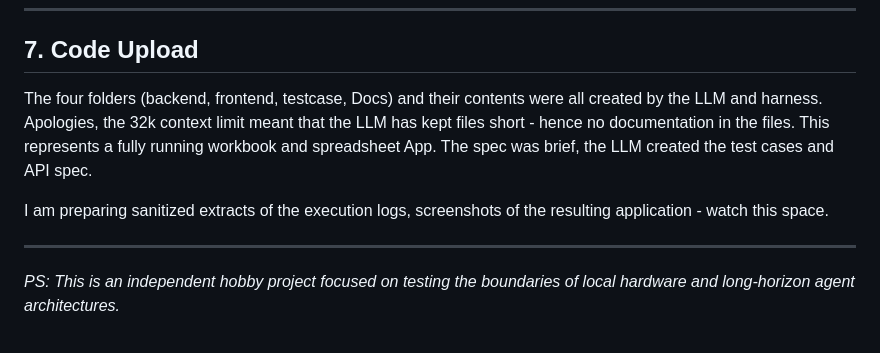
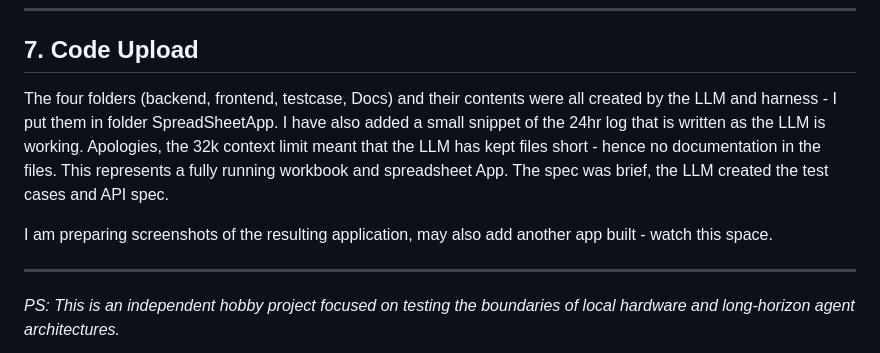
Before and after one commit to anglepoiselife/Self-Directed-Agent, a Markdown page: INTRODUCTION.md, the part around the change. Drawn GitHub-style.

Commit message:
Revise introduction for clarity and updates
Updated the introduction to clarify folder organization and added details about execution logs and screenshots.

```diff
--- a/INTRODUCTION.md
+++ b/INTRODUCTION.md
@@ -95,12 +95,13 @@ LLM token generation figures are less accurate, vllm logs suggest the output is
 
 ## 7. Code Upload
 
-The four folders (backend, frontend, testcase, Docs) and their contents were all created by the LLM and harness. Apologies, the 32k context limit meant that the LLM
-has kept files short - hence no documentation in the files. This represents a fully running workbook and spreadsheet App. The spec was brief, the LLM created the
+The four folders (backend, frontend, testcase, Docs) and their contents were all created by the LLM and harness - I put them in folder SpreadSheetApp. I have also added a small snippet of the 24hr log
+that is written as the LLM is working. Apologies, the 32k context limit meant that the LLM has kept files short - hence no documentation in the files.
+This represents a fully running workbook and spreadsheet App. The spec was brief, the LLM created the
 test cases and API spec.
 
 
-I am preparing sanitized extracts of the execution logs, screenshots of the resulting application - watch this space.
+I am preparing screenshots of the resulting application, may also add another app built - watch this space.
 
 ---
 *PS: This is an independent hobby project focused on testing the boundaries of local hardware and long-horizon agent architectures.*
```
